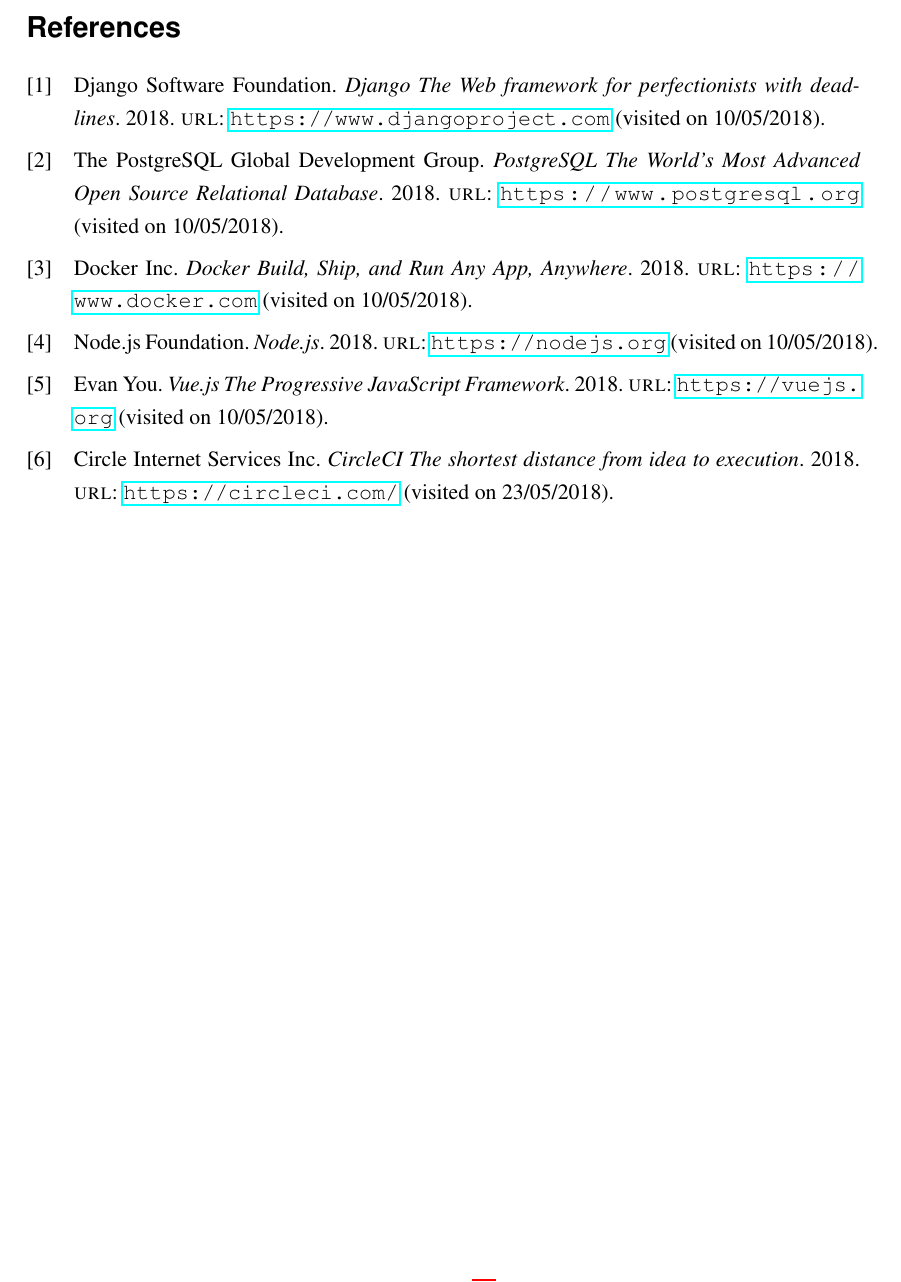
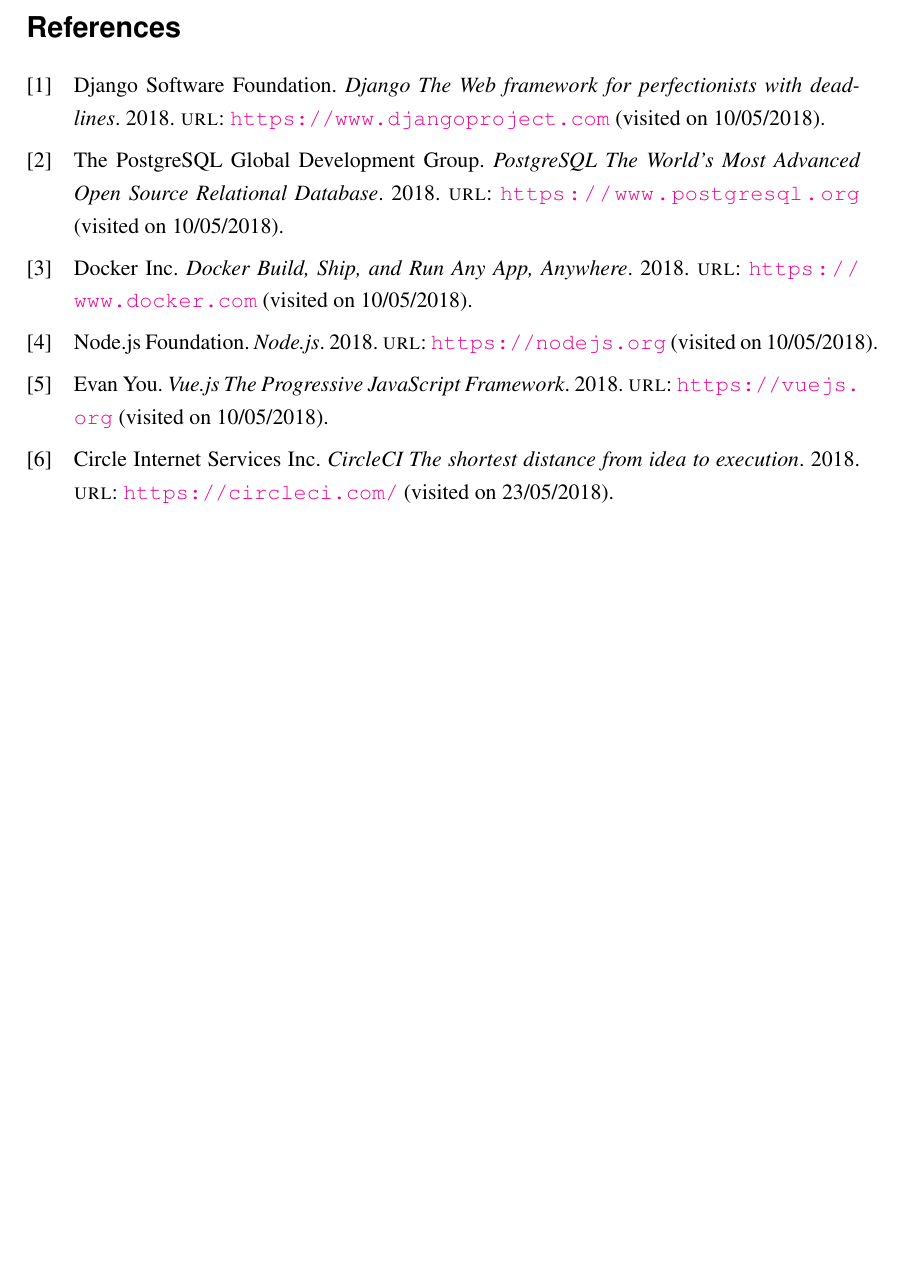
Before and after one commit to trckr/trckr-documentation, a LaTeX paper (doc/article/technical_article.tex): part of page 11 of 11, cut so that both start at the same text, the shorter picture padded with empty space. Compiled offline with pdfLaTeX.

Commit message:
removed colored squares around references

```diff
--- a/doc/article/technical_article.tex
+++ b/doc/article/technical_article.tex
@@ -17,6 +17,12 @@
     \usepackage[style=numeric,sorting=none,backend=bibtex]{biblatex}
     \addbibresource{citations.bib}
     \usepackage[citecolor=black]{hyperref}
+    \hypersetup{%
+    	colorlinks=true,
+    	urlbordercolor={1 1 1},
+    	linkcolor={black},
+    	raiselinks=false
+    }
 
 % Header and Footer Formatting-----------------------------------------------------------------------
 %   Formatting of Header and Footer
```
